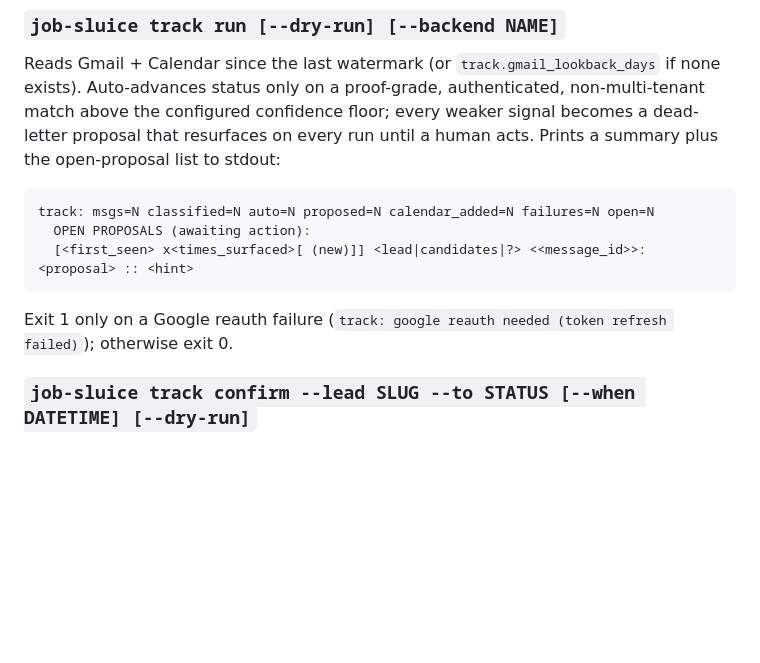
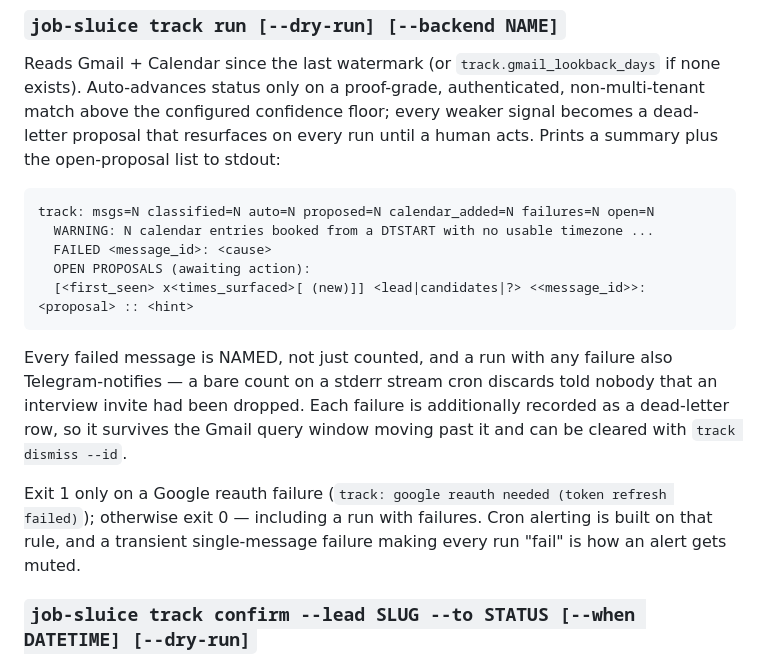
Before and after one commit to MrReasonable/sluice, a Markdown page: docs/USAGE.md, the part around the change. GitHub-like rendering; blank space fills up the shorter version.

Commit message:
docs(track): document the named failures, the notify, and the unchanged exit code
The digest gained two lines (the assumed-timezone warning from #135 and the
per-failure FAILED line from #140) and a notification, and USAGE.md still showed
the old shape. Also states plainly that exit 0 on a partial failure is DELIBERATE
and why, since that is the part a reader is most likely to assume is a bug.

MrReasonable <4990954+MrReasonable@users.noreply.github.com>

````diff
--- a/docs/USAGE.md
+++ b/docs/USAGE.md
@@ -161,11 +161,21 @@ resurfaces on every run until a human acts. Prints a summary plus the open-propo
 stdout:
 ```
 track: msgs=N classified=N auto=N proposed=N calendar_added=N failures=N open=N
+  WARNING: N calendar entries booked from a DTSTART with no usable timezone ...
+  FAILED <message_id>: <cause>
   OPEN PROPOSALS (awaiting action):
   [<first_seen> x<times_surfaced>[ (new)]] <lead|candidates|?> <<message_id>>: <proposal> :: <hint>
 ```
+Every failed message is NAMED, not just counted, and a run with any failure also
+Telegram-notifies — a bare count on a stderr stream cron discards told nobody that an
+interview invite had been dropped. Each failure is additionally recorded as a dead-letter row,
+so it survives the Gmail query window moving past it and can be cleared with
+`track dismiss --id`.
+
 Exit 1 only on a Google reauth failure (`track: google reauth needed (token refresh
-failed)`); otherwise exit 0.
+failed)`); otherwise exit 0 — including a run with failures. Cron alerting is built on that
+rule, and a transient single-message failure making every run "fail" is how an alert gets
+muted.
 
 ### `job-sluice track confirm --lead SLUG --to STATUS [--when DATETIME] [--dry-run]`
 
````
